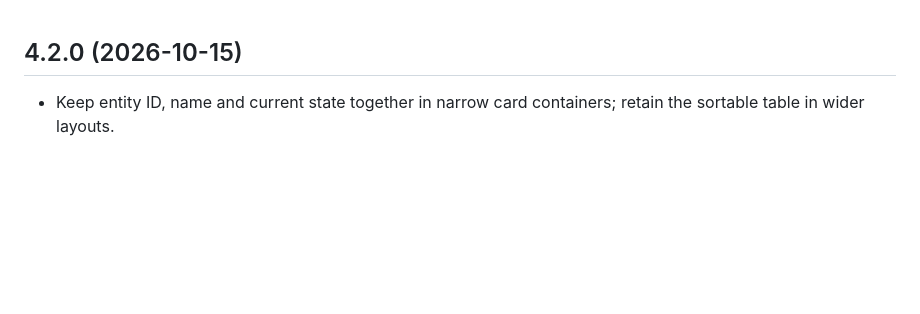
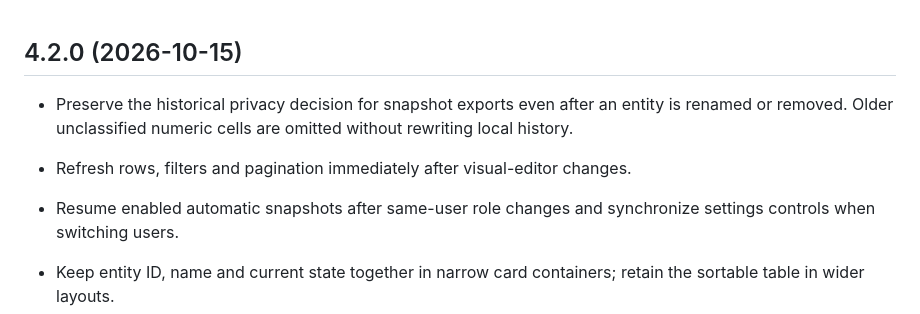
Before and after one commit to MacSiem/ha-data-exporter, a Markdown page: CHANGELOG.md, the part around the change. Drawn GitHub-style; blank space fills up the shorter version.

Commit message:
docs: record Data snapshot and live configuration fixes

```diff
--- a/CHANGELOG.md
+++ b/CHANGELOG.md
@@ -1,4 +1,8 @@
 ## 4.2.0 (2026-10-15)
+
+- Preserve the historical privacy decision for snapshot exports even after an entity is renamed or removed. Older unclassified numeric cells are omitted without rewriting local history.
+- Refresh rows, filters and pagination immediately after visual-editor changes.
+- Resume enabled automatic snapshots after same-user role changes and synchronize settings controls when switching users.
 
 - Keep entity ID, name and current state together in narrow card containers; retain the sortable table in wider layouts.
 - Add keyboard sort buttons, `aria-sort`, named entity checkboxes and stable focus/selection during state updates.
```
